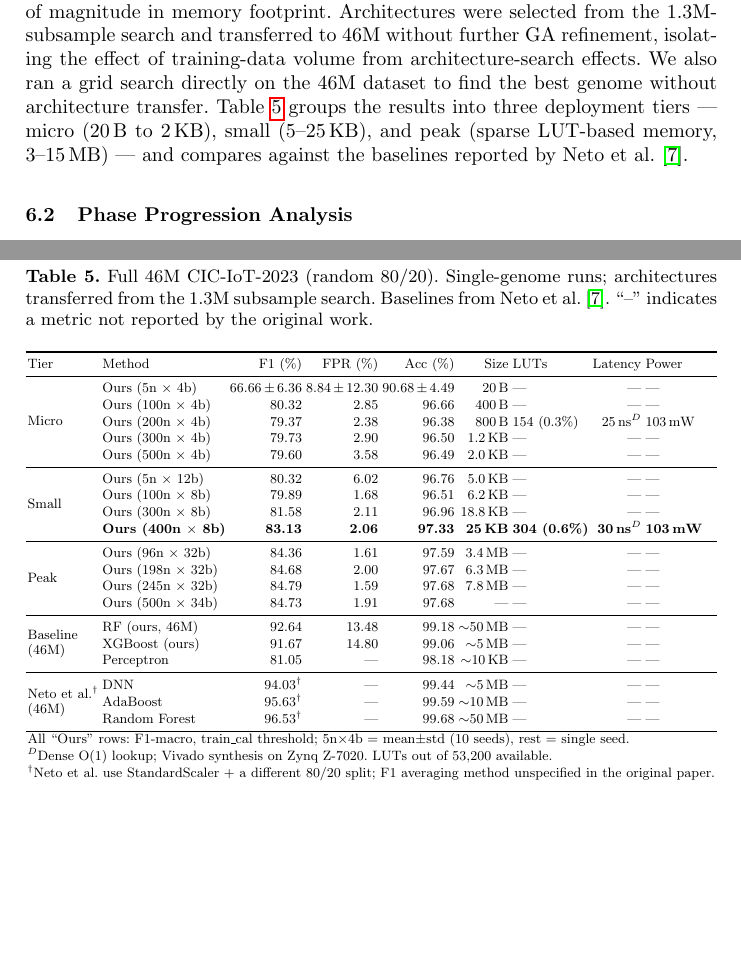
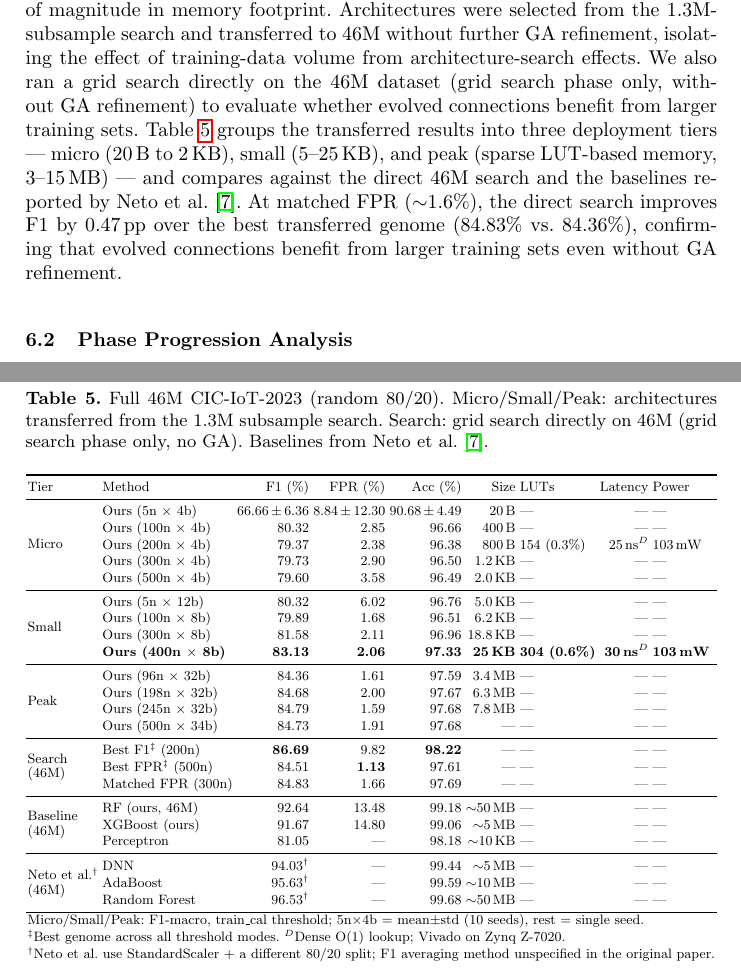
Before and after one commit to lacg/wnn, a LaTeX thesis (paper/main.tex): two parts of pages 11 and 12 of 22, joined at a grey line, cut so that both start at the same text, the shorter picture padded with empty space. Compiled offline with pdfLaTeX.

Commit message:
Add f1156 46M grid search results to paper
Direct search on 46M outperforms architecture transfer:
- Best F1: 86.69% (200n, +1.90 pp over best transferred)
- Best FPR: 84.51% / 1.13% FPR (500n)
- Matched FPR: 84.83% / 1.66% (+0.47 pp at same FPR)

Added 3-row "Search (46M)" tier to Table 5 between Peak and Baseline.
Updated paragraph text with matched-FPR comparison.

Co-Authored-By: Claude Opus 4.6 (1M context) <noreply@anthropic.com>

```diff
--- a/paper/main.tex
+++ b/paper/main.tex
@@ -774,20 +774,25 @@ four orders of magnitude in memory footprint.  Architectures were
 selected from the 1.3M-subsample search and transferred to 46M
 without further GA refinement, isolating the effect of training-data
 volume from architecture-search effects.
-We also ran a grid search directly on the 46M dataset to find
-the best genome without architecture transfer.
+We also ran a grid search directly on the 46M dataset (grid search
+phase only, without GA refinement) to evaluate whether evolved
+connections benefit from larger training sets.
 Table~\ref{tab:ciot-46m}
-groups the results into three deployment tiers --- micro (20\,B to
-2\,KB), small (5--25\,KB), and peak (sparse LUT-based memory,
-3--15\,MB) --- and compares against the baselines
-reported by Neto et al.~\cite{neto2023ciciot}.
+groups the transferred results into three deployment tiers --- micro
+(20\,B to 2\,KB), small (5--25\,KB), and peak (sparse LUT-based memory,
+3--15\,MB) --- and compares against the direct 46M search and the
+baselines reported by Neto et al.~\cite{neto2023ciciot}.
+At matched FPR (${\sim}$1.6\%), the direct search improves F1 by
+0.47\,pp over the best transferred genome (84.83\% vs.\ 84.36\%),
+confirming that evolved connections benefit from larger training sets
+even without GA refinement.
 
 \begin{table}[ht!]
 \centering
 \caption{Full 46M CIC-IoT-2023 (random 80/20).
-Single-genome runs; architectures transferred from
-the 1.3M subsample search. Baselines from Neto et al.~\cite{neto2023ciciot}.
-``--'' indicates a metric not reported by the original work.}
+Micro/Small/Peak: architectures transferred from the 1.3M subsample search.
+Search: grid search directly on 46M (grid search phase only, no GA).
+Baselines from Neto et al.~\cite{neto2023ciciot}.}
 \label{tab:ciot-46m}
 \resizebox{\textwidth}{!}{%
 \begin{tabular}{llrrrrlrl}
@@ -813,6 +818,11 @@ Tier & Method & F1 (\%) & FPR (\%) & Acc (\%) & Size & LUTs & Latency & Power \\
  & Ours (245n $\times$ 32b)  & 84.79 &  1.59 & 97.68 & 7.8\,MB  & ---  & ---     & --- \\
  & Ours (500n $\times$ 34b)  & 84.73 &  1.91 & 97.68 & ---      & ---  & ---     & --- \\
 \midrule
+\multirow{3}{*}{\shortstack[l]{Search\\(46M)}}
+ & Best F1$^\ddagger$ (200n)  & \textbf{86.69} & 9.82 & \textbf{98.22} & --- & --- & --- & --- \\
+ & Best FPR$^\ddagger$ (500n) & 84.51 & \textbf{1.13} & 97.61 & --- & --- & --- & --- \\
+ & Matched FPR (300n)         & 84.83 & 1.66 & 97.69 & --- & --- & --- & --- \\
+\midrule
 \multirow{3}{*}{\shortstack[l]{Baseline\\(46M)}}
  & RF (ours, 46M)   & 92.64 & 13.48 & 99.18 & ${\sim}$50\,MB & --- & --- & --- \\
  & XGBoost (ours)    & 91.67 & 14.80 & 99.06 & ${\sim}$5\,MB  & --- & --- & --- \\
@@ -823,8 +833,8 @@ Tier & Method & F1 (\%) & FPR (\%) & Acc (\%) & Size & LUTs & Latency & Power \\
  & AdaBoost         & 95.63$^\dag$ & ---  & 99.59 & ${\sim}$10\,MB & --- & --- & --- \\
  & Random Forest    & 96.53$^\dag$ & ---  & 99.68 & ${\sim}$50\,MB & --- & --- & --- \\
 \bottomrule
-\multicolumn{9}{l}{\small All ``Ours'' rows: F1-macro, train\_cal threshold; 5n$\times$4b = mean$\pm$std (10 seeds), rest = single seed.}\\
-\multicolumn{9}{l}{\small $^D$Dense O(1) lookup; Vivado synthesis on Zynq Z-7020. LUTs out of 53{,}200 available.}\\
+\multicolumn{9}{l}{\small Micro/Small/Peak: F1-macro, train\_cal threshold; 5n$\times$4b = mean$\pm$std (10 seeds), rest = single seed.}\\
+\multicolumn{9}{l}{\small $^\ddagger$Best genome across all threshold modes. $^D$Dense O(1) lookup; Vivado on Zynq Z-7020.}\\
 \multicolumn{9}{l}{\small $^\dag$Neto et al.\ use StandardScaler + a different 80/20 split; F1 averaging method unspecified in the original paper.}
 \end{tabular}}
 \end{table}
```
